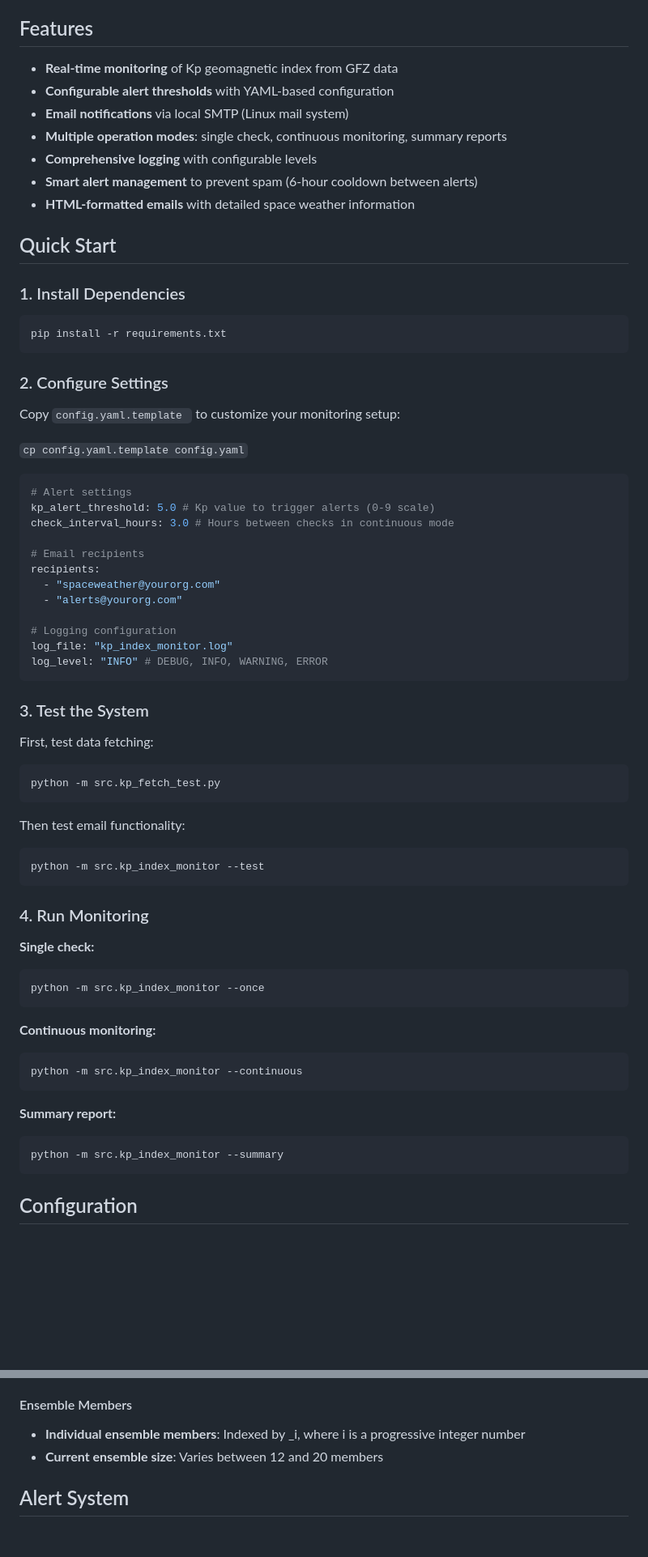
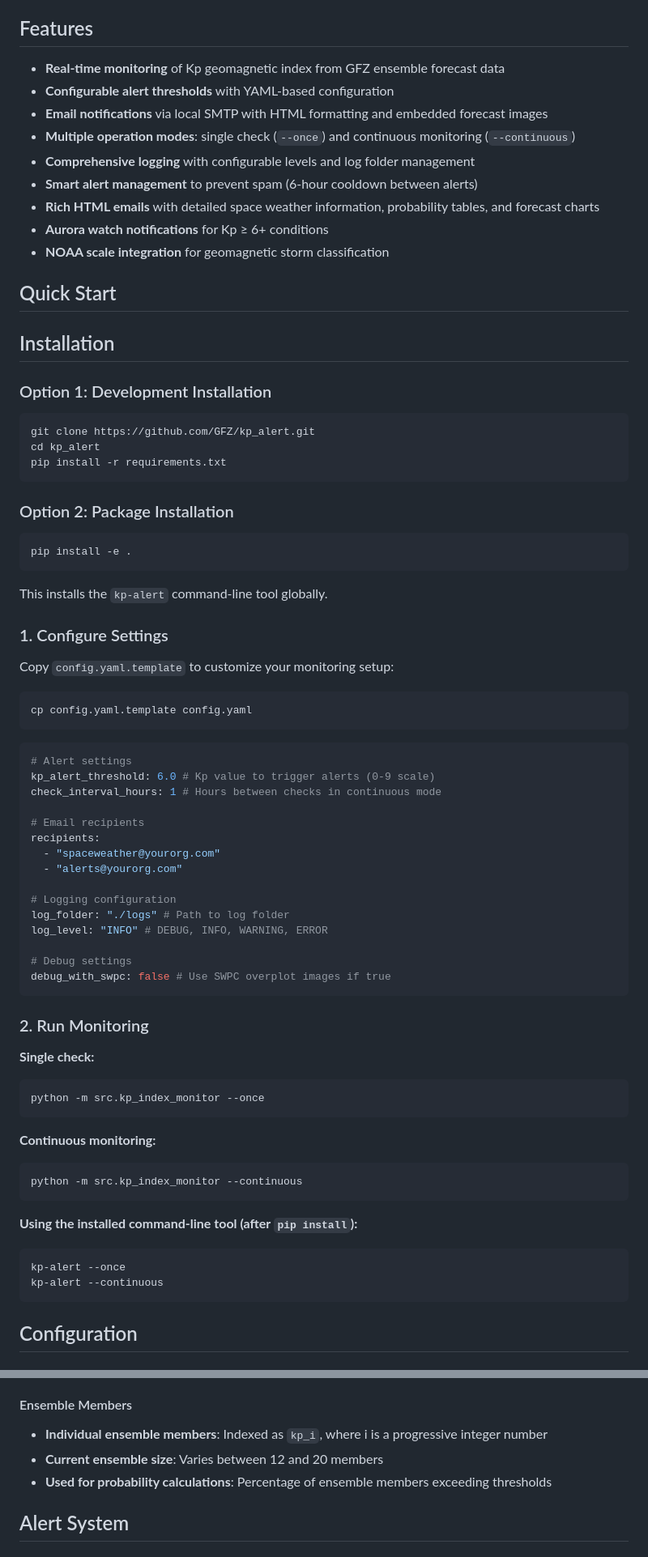
Before and after one commit to GFZ/kp_alert, a Markdown page: README.md, 2 parts joined by grey strips. Shown at 81% size. GitHub-like rendering; blank space fills up the shorter version.

````diff
--- a/README.md
+++ b/README.md
@@ -4,32 +4,48 @@ A Python-based monitoring system that tracks the Kp geomagnetic index from GFZ P
 
 ## Features
 
-- **Real-time monitoring** of Kp geomagnetic index from GFZ data
+- **Real-time monitoring** of Kp geomagnetic index from GFZ ensemble forecast data
 - **Configurable alert thresholds** with YAML-based configuration
-- **Email notifications** via local SMTP (Linux mail system)
-- **Multiple operation modes**: single check, continuous monitoring, summary reports
-- **Comprehensive logging** with configurable levels
+- **Email notifications** via local SMTP with HTML formatting and embedded forecast images
+- **Multiple operation modes**: single check (`--once`) and continuous monitoring (`--continuous`)
+- **Comprehensive logging** with configurable levels and log folder management
 - **Smart alert management** to prevent spam (6-hour cooldown between alerts)
-- **HTML-formatted emails** with detailed space weather information
+- **Rich HTML emails** with detailed space weather information, probability tables, and forecast charts
+- **Aurora watch notifications** for Kp ≥ 6+ conditions
+- **NOAA scale integration** for geomagnetic storm classification
 
 ## Quick Start
 
-### 1. Install Dependencies
+## Installation
+
+### Option 1: Development Installation
 
 ```bash
+git clone https://github.com/GFZ/kp_alert.git
+cd kp_alert
 pip install -r requirements.txt
 ```
 
-### 2. Configure Settings
+### Option 2: Package Installation
 
-Copy `config.yaml.template ` to customize your monitoring setup:
+```bash
+pip install -e .
+```
 
-`cp config.yaml.template config.yaml`
+This installs the `kp-alert` command-line tool globally.
+
+### 1. Configure Settings
+
+Copy `config.yaml.template` to customize your monitoring setup:
+
+```bash
+cp config.yaml.template config.yaml
+```
 
 ```yaml
 # Alert settings
-kp_alert_threshold: 5.0 # Kp value to trigger alerts (0-9 scale)
-check_interval_hours: 3.0 # Hours between checks in continuous mode
+kp_alert_threshold: 6.0 # Kp value to trigger alerts (0-9 scale)
+check_interval_hours: 1 # Hours between checks in continuous mode
 
 # Email recipients
 recipients:
@@ -37,25 +53,14 @@ recipients:
   - "alerts@yourorg.com"
 
 # Logging configuration
-log_file: "kp_index_monitor.log"
+log_folder: "./logs" # Path to log folder
 log_level: "INFO" # DEBUG, INFO, WARNING, ERROR
+
+# Debug settings
+debug_with_swpc: false # Use SWPC overplot images if true
 ```
 
-### 3. Test the System
-
-First, test data fetching:
-
-```bash
-python -m src.kp_fetch_test.py
-```
-
-Then test email functionality:
-
-```bash
-python -m src.kp_index_monitor --test
-```
-
-### 4. Run Monitoring
+### 2. Run Monitoring
 
 **Single check:**
 
@@ -69,10 +74,11 @@ python -m src.kp_index_monitor --once
 python -m src.kp_index_monitor --continuous
 ```
 
-**Summary report:**
+**Using the installed command-line tool (after `pip install`):**
 
 ```bash
-python -m src.kp_index_monitor --summary
+kp-alert --once
+kp-alert --continuous
 ```
 
 ## Configuration
@@ -220,8 +221,9 @@ The latest ensemble predictions contain the following information:
 
 #### Ensemble Members
 
-- **Individual ensemble members**: Indexed by \_i, where i is a progressive integer number
+- **Individual ensemble members**: Indexed as `kp_i`, where i is a progressive integer number
 - **Current ensemble size**: Varies between 12 and 20 members
+- **Used for probability calculations**: Percentage of ensemble members exceeding thresholds
 
 ## Alert System
 
````
Also changed, not shown: other parts of README.md (+49 -96 lines).
